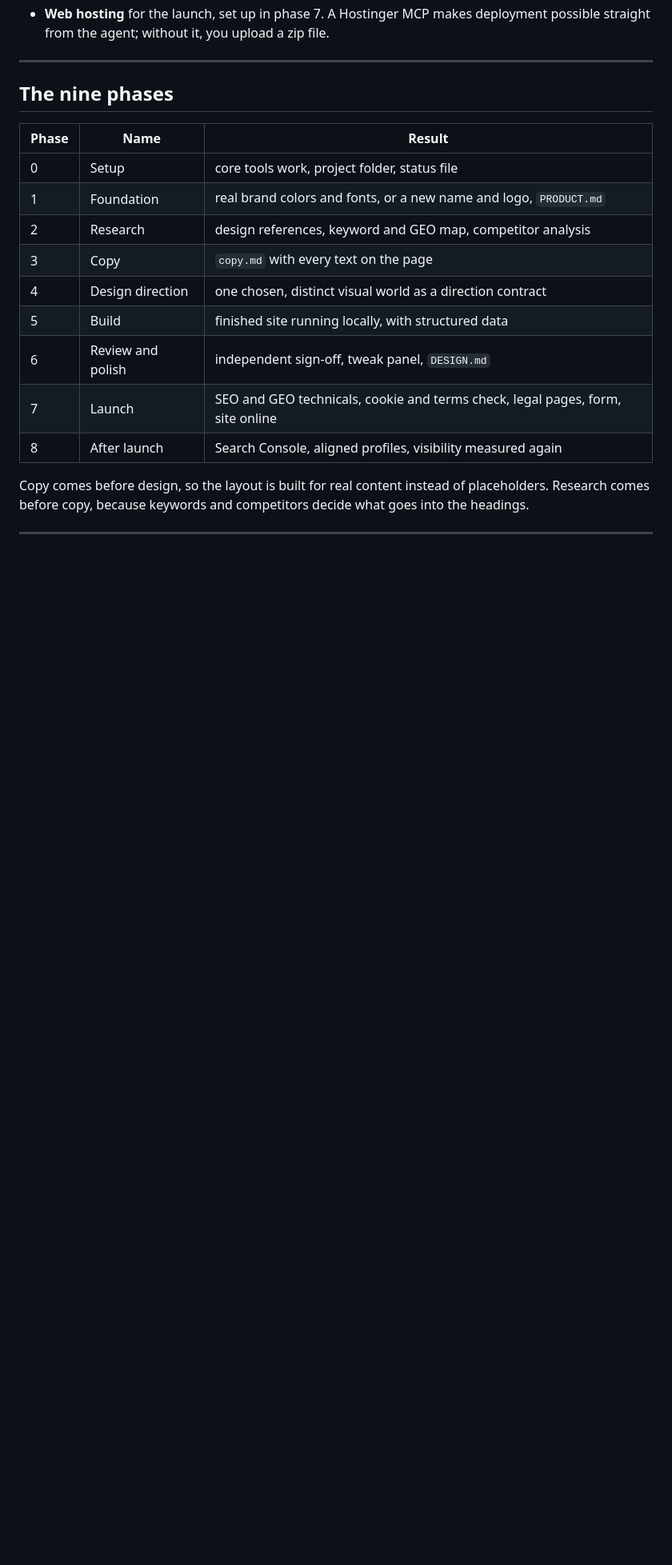
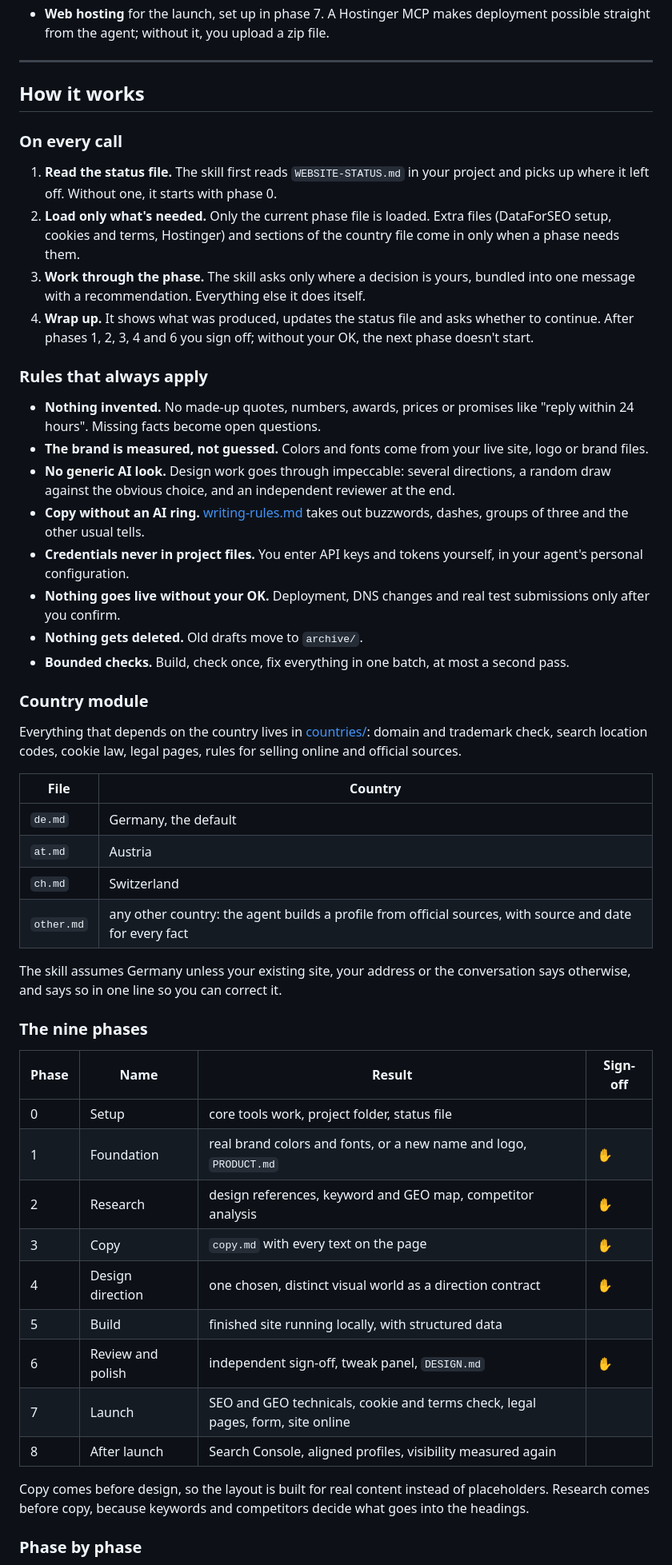
Before and after one commit to crysix/skills, a Markdown page: website-creator/README.md, the part around one of its changes. Shown at 80% size. Rendered like a GitHub page; blank space fills up the shorter version.

```diff
--- a/website-creator/README.md
+++ b/website-creator/README.md
@@ -81,21 +81,54 @@ Other arguments: `/website-creator status` shows where the project stands, `/web
 
 ---
 
-## The nine phases
+## How it works
 
-| Phase | Name | Result |
-|---|---|---|
-| 0 | Setup | core tools work, project folder, status file |
-| 1 | Foundation | real brand colors and fonts, or a new name and logo, `PRODUCT.md` |
-| 2 | Research | design references, keyword and GEO map, competitor analysis |
-| 3 | Copy | `copy.md` with every text on the page |
-| 4 | Design direction | one chosen, distinct visual world as a direction contract |
-| 5 | Build | finished site running locally, with structured data |
-| 6 | Review and polish | independent sign-off, tweak panel, `DESIGN.md` |
-| 7 | Launch | SEO and GEO technicals, cookie and terms check, legal pages, form, site online |
-| 8 | After launch | Search Console, aligned profiles, visibility measured again |
+### On every call
+
+1. **Read the status file.** The skill first reads `WEBSITE-STATUS.md` in your project and picks up where it left off. Without one, it starts with phase 0.
+2. **Load only what's needed.** Only the current phase file is loaded. Extra files (DataForSEO setup, cookies and terms, Hostinger) and sections of the country file come in only when a phase needs them.
+3. **Work through the phase.** The skill asks only where a decision is yours, bundled into one message with a recommendation. Everything else it does itself.
+4. **Wrap up.** It shows what was produced, updates the status file and asks whether to continue. After phases 1, 2, 3, 4 and 6 you sign off; without your OK, the next phase doesn't start.
+
+### Rules that always apply
+
+- **Nothing invented.** No made-up quotes, numbers, awards, prices or promises like "reply within 24 hours". Missing facts become open questions.
+- **The brand is measured, not guessed.** Colors and fonts come from your live site, logo or brand files.
+- **No generic AI look.** Design work goes through impeccable: several directions, a random draw against the obvious choice, and an independent reviewer at the end.
+- **Copy without an AI ring.** [writing-rules.md](writing-rules.md) takes out buzzwords, dashes, groups of three and the other usual tells.
+- **Credentials never in project files.** You enter API keys and tokens yourself, in your agent's personal configuration.
+- **Nothing goes live without your OK.** Deployment, DNS changes and real test submissions only after you confirm.
+- **Nothing gets deleted.** Old drafts move to `archive/`.
+- **Bounded checks.** Build, check once, fix everything in one batch, at most a second pass.
+
+### Country module
+
+Everything that depends on the country lives in [countries/](countries/): domain and trademark check, search location codes, cookie law, legal pages, rules for selling online and official sources.
+
+| File | Country |
+|---|---|
+| `de.md` | Germany, the default |
+| `at.md` | Austria |
+| `ch.md` | Switzerland |
+| `other.md` | any other country: the agent builds a profile from official sources, with source and date for every fact |
+
+The skill assumes Germany unless your existing site, your address or the conversation says otherwise, and says so in one line so you can correct it.
+
+### The nine phases
+
+| Phase | Name | Result | Sign-off |
+|---|---|---|---|
+| 0 | Setup | core tools work, project folder, status file | |
+| 1 | Foundation | real brand colors and fonts, or a new name and logo, `PRODUCT.md` | ✋ |
+| 2 | Research | design references, keyword and GEO map, competitor analysis | ✋ |
+| 3 | Copy | `copy.md` with every text on the page | ✋ |
+| 4 | Design direction | one chosen, distinct visual world as a direction contract | ✋ |
+| 5 | Build | finished site running locally, with structured data | |
+| 6 | Review and polish | independent sign-off, tweak panel, `DESIGN.md` | ✋ |
+| 7 | Launch | SEO and GEO technicals, cookie and terms check, legal pages, form, site online | |
+| 8 | After launch | Search Console, aligned profiles, visibility measured again | |
 
 Copy comes before design, so the layout is built for real content instead of placeholders. Research comes before copy, because keywords and competitors decide what goes into the headings.
 
----
+### Phase by phase
 
```
Also changed, not shown: other parts of website-creator/README.md (+46 -7 lines).
